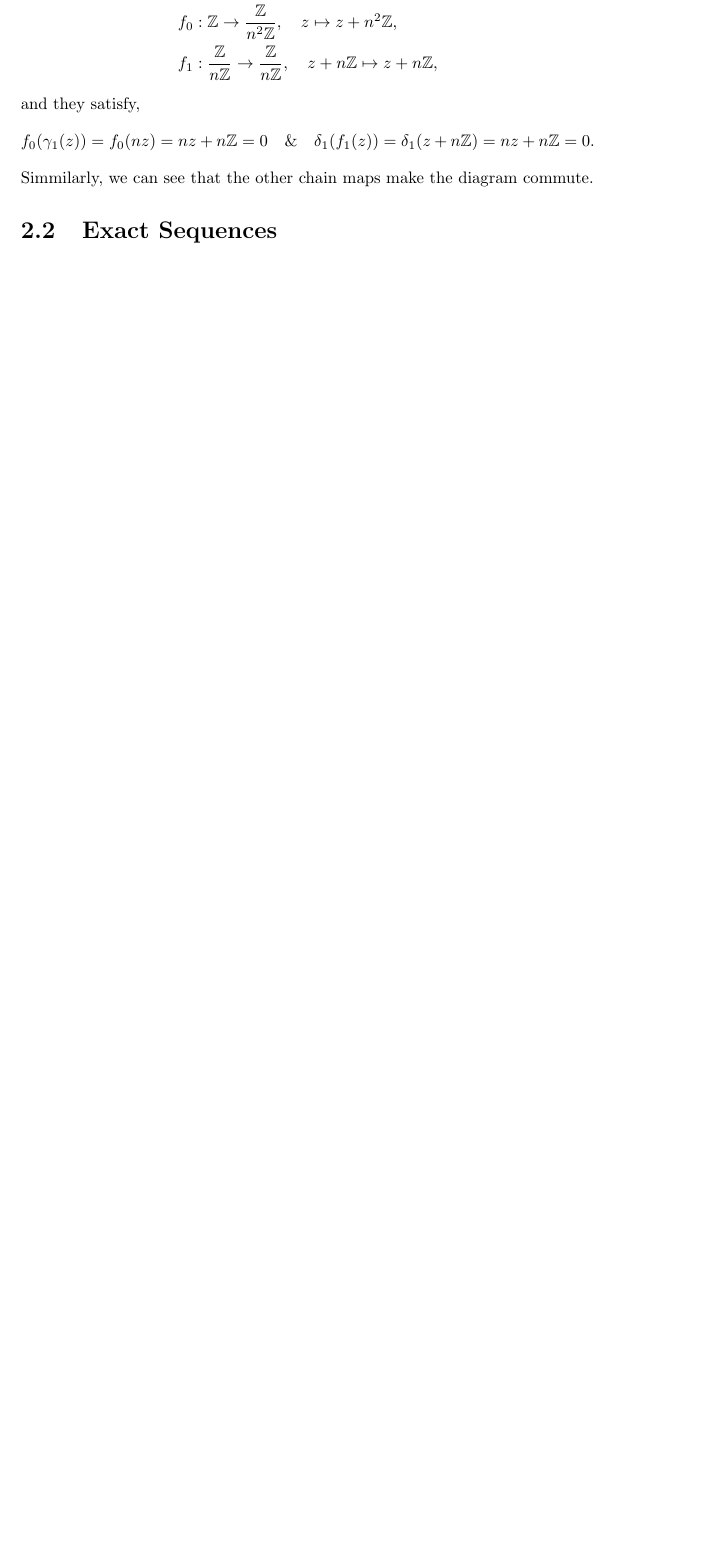
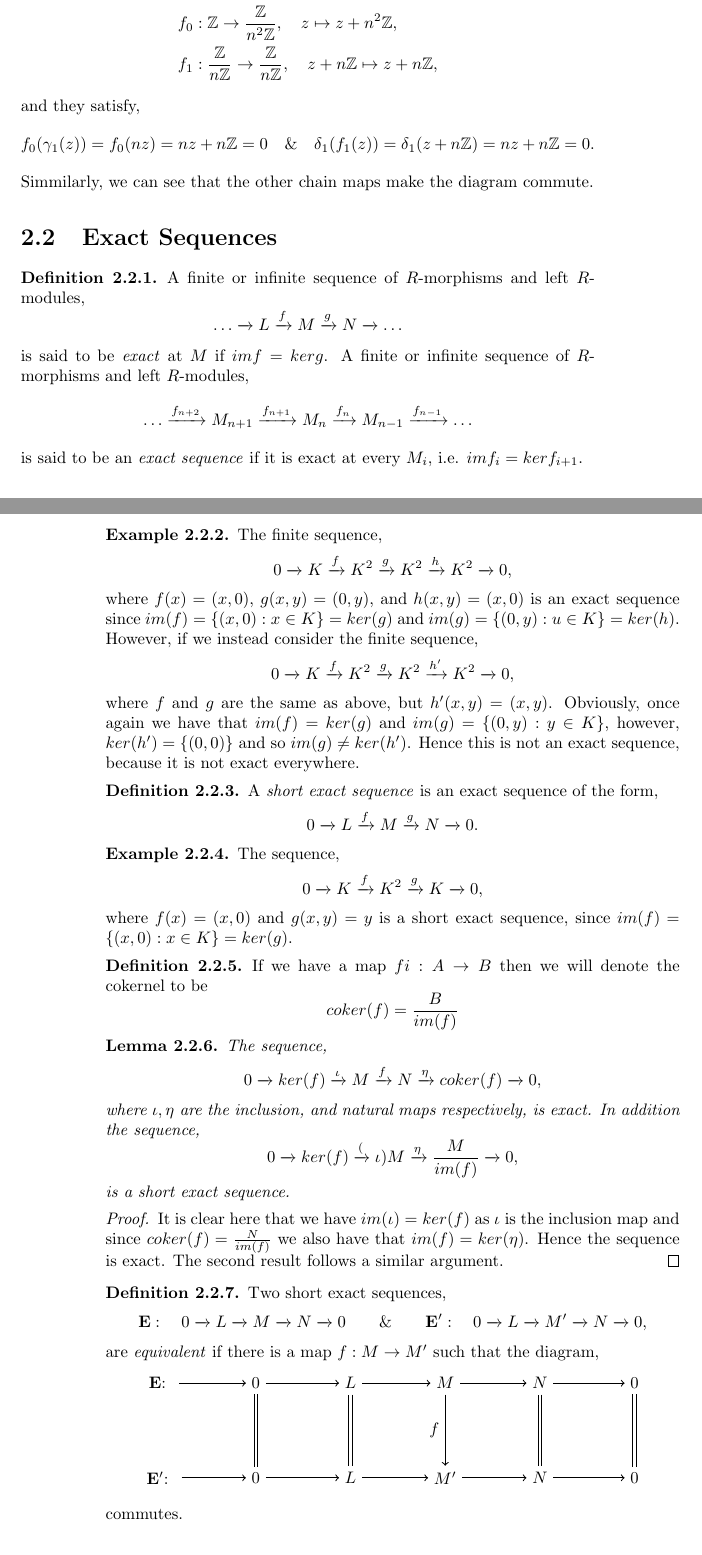
Before and after one commit to Chanelle1202/quivers, a LaTeX thesis (quivers.tex): part of page 9 of 22 before the commit and two parts of pages 9 and 10 of 24 after it, the two joined at a grey line, cut so that both start at the same text, the shorter picture padded with empty space. Compiled offline with pdfLaTeX.

Commit message:
made a start on exact sequences

```diff
--- a/quivers.tex
+++ b/quivers.tex
@@ -1,7 +1,7 @@
 \documentclass[11.5pt, twoside, a4paper, titlepage]{report}
 \usepackage{graphicx, amssymb, amsmath, mathtools, amsthm}
 \usepackage{tikz}
-\usetikzlibrary{automata, arrows}
+\usetikzlibrary{automata, arrows, matrix}
 \providecommand{\abs}[1]{\lvert#1\rvert}
 \providecommand{\equ}[0]{\begin{equation*}}
 \providecommand{\eequ}[0] {\end{equation*}}
@@ -435,6 +435,116 @@ Simmilarly, we can see that the other chain maps make the diagram commute.
 
 
 \section{Exact Sequences}
+
+\begin{mydef}
+A finite or infinite sequence of $R$-morphisms and left $R$-modules,
+\begin{equation*}
+\dots \xrightarrow{} L \xrightarrow{f}M \xrightarrow{g} N \xrightarrow{} \dots
+\end{equation*}
+is said to be \emph{exact} at $M$ if $imf=kerg$. A finite or infinite sequence of $R$-morphisms and left $R$-modules,
+\begin{equation*}
+\dots \xrightarrow{f_{n+2}} M_{n+1} \xrightarrow{f_{n+1}} M_n \xrightarrow{f_n} M_{n-1} \xrightarrow{f_{n-1}} \dots
+\end{equation*}
+is said to be an \emph{exact sequence} if it is exact at every $M_i$, i.e. $imf_i=kerf_{i+1}$.
+\end{mydef}
+
+\begin{eg}
+The finite sequence,
+\begin{equation*}
+0\xrightarrow{}K\xrightarrow{f}K^2\xrightarrow{g}K^2\xrightarrow{h}K^2\xrightarrow{}0,
+\end{equation*}
+where $f(x)=(x,0)$, $g(x, y)=(0,y)$, and $h(x,y)=(x,0)$ is an exact sequence since $im(f)=\{(x,0):x\in K\}=ker(g)$ and $im(g)=\{(0,y):u\in K\}=ker(h)$.
+However, if we instead consider the finite sequence,
+\begin{equation*}
+0\xrightarrow{}K\xrightarrow{f}K^2\xrightarrow{g}K^2\xrightarrow{h'}K^2\xrightarrow{}0,
+\end{equation*}
+where $f$ and $g$ are the same as above, but $h'(x,y)=(x,y)$. Obviously, once again we have that $im(f)=ker(g)$ and $im(g)=\{(0,y):y\in K\}$, however, $ker(h')=\{(0,0)\}$ and so $im(g)\neq ker(h')$. Hence this is not an exact sequence, because it is not exact everywhere.
+\end{eg}
+
+\begin{mydef}
+A \emph{short exact sequence} is an exact sequence of the form,
+\begin{equation*}
+0\xrightarrow{}L\xrightarrow{f}M\xrightarrow{g}N\xrightarrow{}0.
+\end{equation*}
+\end{mydef}
+
+\begin{eg}
+The sequence,
+\begin{equation*}
+0\xrightarrow{} K \xrightarrow{f} K^2 \xrightarrow{g} K \xrightarrow{} 0,
+\end{equation*}
+where $f(x)=(x,0)$ and $g(x,y)=y$ is a short exact sequence, since $im(f)=\{(x,0): x\in K\}=ker(g)$.
+\end{eg}
+
+\begin{mydef}
+If we have a map $fi :A \to B$ then we will denote the cokernel to be
+\begin{equation*}
+coker(f)=\frac{B}{im(f)}
+\end{equation*}
+\end{mydef}
+
+\begin{lem}
+The sequence,
+\begin{equation*}
+0 \xrightarrow{} ker(f) \xrightarrow{\iota} M \xrightarrow{f} N \xrightarrow{\eta} coker(f) \xrightarrow{} 0,
+\end{equation*}
+where $\iota , \eta$ are the inclusion, and natural maps respectively, is exact. In addition the sequence,
+\begin{equation*}
+0\xrightarrow{} ker(f) \xrightarrow(\iota) M \xrightarrow{\eta} \frac{M}{im(f)} \xrightarrow{} 0,
+\end{equation*}
+is a short exact sequence.
+\end{lem}
+\begin{proof}
+It is clear here that we have $im(\iota)=ker(f)$ as $\iota$ is the inclusion map and since $coker(f)=\frac{N}{im(f)}$ we also have that $im(f)=ker(\eta)$. Hence the sequence is exact. The second result follows a similar argument.
+\end{proof}
+
+\begin{mydef}
+Two short exact sequences,
+\begin{equation*}
+\mathbf{E}: \quad 0\xrightarrow{}L\xrightarrow{}M\xrightarrow{}N\xrightarrow{}0 \qquad \& \qquad \mathbf{E'}: \quad 0\xrightarrow{}L\xrightarrow{}M'\xrightarrow{}N\xrightarrow{}0 ,
+\end{equation*}
+are \emph{equivalent} if there is a map $f: M \to M'$ such that the diagram,
+\begin{equation*}
+\begin{tikzpicture}[->,-latex, auto, main path/.style={->, semithick}, main node/.style={}]
+\node	[main node]		(1) at (0,0)		{$\mathbf{E}$: \quad };
+\node	[main node]		(2) at (2,0)		{$0$};
+\node	[main node]		(3) at (4,0)		{$L$};
+\node [main node]		(4) at (6,0)		{$M$};
+\node [main node]		(5) at (8,0)		{$N$};
+\node	[main node]		(11) at (10,0)	{$0$};
+
+\node	[main node]		(6) at (0,-2)		{$\mathbf{E'}$: \quad};
+\node	[main node]		(7) at (2,-2)		{$0$};
+\node	[main node]		(8) at (4,-2)		{$L$};
+\node [main node]		(9) at (6,-2)		{$M'$};
+\node [main node]		(10) at (8,-2)	{$N$};
+\node [main node]		(13) at (10,-2)	{$0$};
+
+
+\draw (1) edge [main path] node [auto] {$$} (2);
+\draw (2) edge [main path] node [auto] {$$} (3);
+\draw (3) edge [main path] node [auto] {$$} (4);
+\draw (4) edge [main path] node [auto] {$$} (5);
+\draw (5) edge [main path] (11);
+
+\draw (6) edge [main path] node [auto] {$$} (7);
+\draw (7) edge [main path] node [auto] {$$} (8);
+\draw (8) edge [main path] node [auto] {$$} (9);
+\draw (9) edge [main path] node [auto] {$$} (10);
+\draw (10) edge [main path] (13);
+
+\draw (3) edge [-, semithick, double, double distance=1.5pt] (8);
+\draw (4) edge [main path] node [auto, swap] {$f$} (9);
+\draw (5) edge [-, semithick, double, double distance=1.5pt](10);
+\draw (11) edge [-, semithick, double, double distance=1.5pt] (13);
+\draw (2) edge [-, semithick, double, double distance=1.5pt] (7);
+\end{tikzpicture}
+\end{equation*}
+commutes.
+\end{mydef}
+
+
+
 
 \section{Extensions}
 
```
Also changed, not shown: quivers.pdf, quivers.tex (36 more changed lines), 4 other files.
